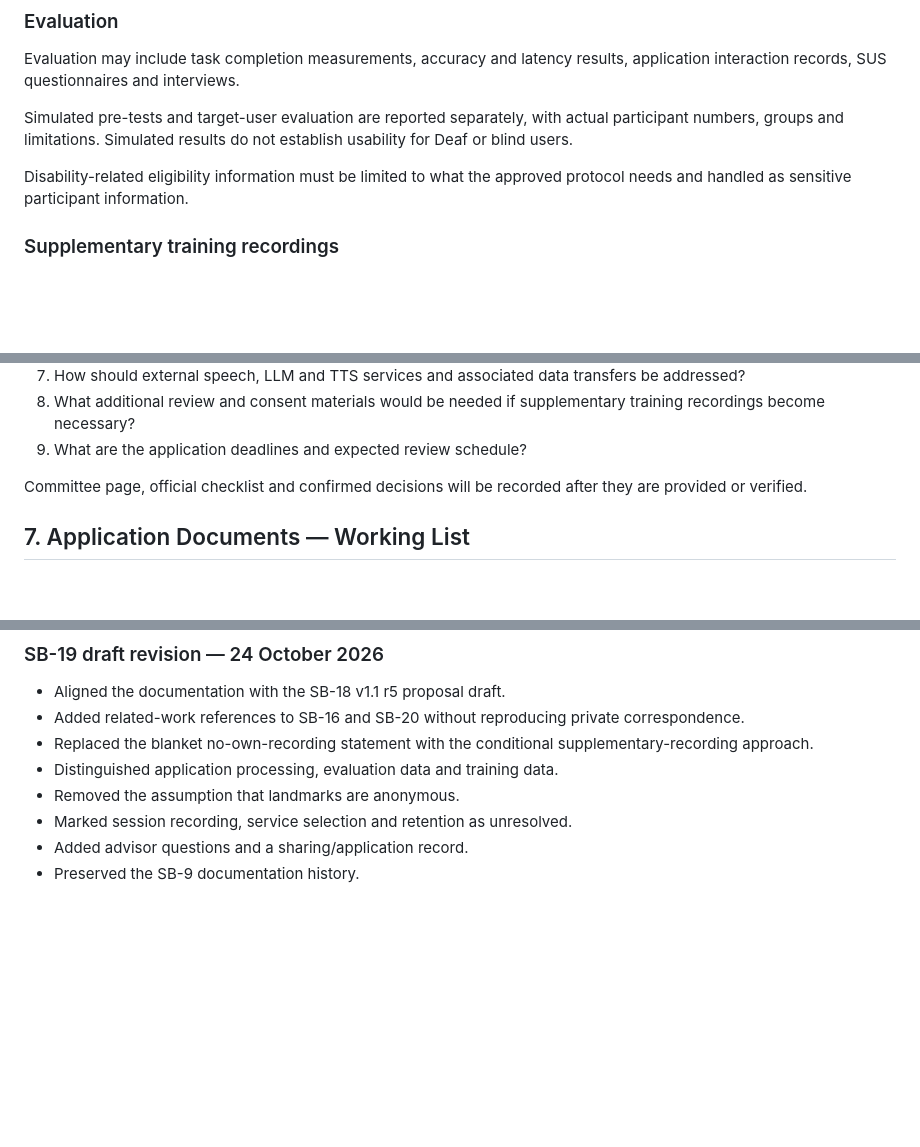
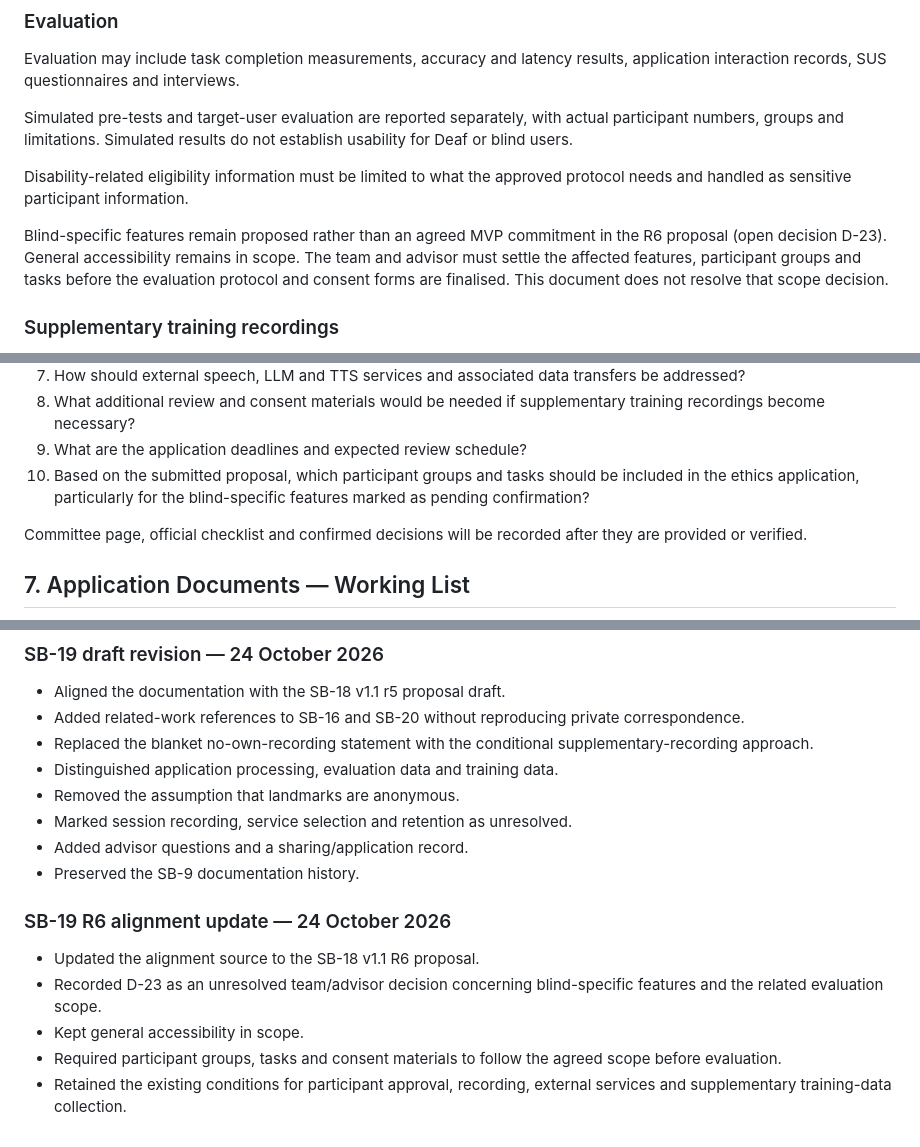
Before and after one commit to EgeErdem35/signBridge, a Markdown page: docs/ETHICS.md, 3 parts joined by grey strips. Drawn GitHub-style; blank space fills up the shorter version.

Commit message:
SB-19 Align ethics documentation with R6 scope decisions

```diff
--- a/docs/ETHICS.md
+++ b/docs/ETHICS.md
@@ -92,6 +92,12 @@ do not establish usability for Deaf or blind users.
 
 Disability-related eligibility information must be limited to what the
 approved protocol needs and handled as sensitive participant information.
+
+Blind-specific features remain proposed rather than an agreed MVP
+commitment in the R6 proposal (open decision D-23). General accessibility
+remains in scope. The team and advisor must settle the affected features,
+participant groups and tasks before the evaluation protocol and consent
+forms are finalised. This document does not resolve that scope decision.
 
 ### Supplementary training recordings
 
@@ -184,6 +190,9 @@ Questions for the advisor:
 8. What additional review and consent materials would be needed if
    supplementary training recordings become necessary?
 9. What are the application deadlines and expected review schedule?
+10. Based on the submitted proposal, which participant groups and tasks
+    should be included in the ethics application, particularly for the
+    blind-specific features marked as pending confirmation?
 
 Committee page, official checklist and confirmed decisions will be recorded
 after they are provided or verified.
@@ -277,3 +286,14 @@ e-mail content or personal contact details.
 - Marked session recording, service selection and retention as unresolved.
 - Added advisor questions and a sharing/application record.
 - Preserved the SB-9 documentation history.
+
+### SB-19 R6 alignment update — 24 October 2026
+
+- Updated the alignment source to the SB-18 v1.1 R6 proposal.
+- Recorded D-23 as an unresolved team/advisor decision concerning
+  blind-specific features and the related evaluation scope.
+- Kept general accessibility in scope.
+- Required participant groups, tasks and consent materials to follow
+  the agreed scope before evaluation.
+- Retained the existing conditions for participant approval, recording,
+  external services and supplementary training-data collection.
```
Also changed, not shown: other parts of docs/ETHICS.md (+2 -2 lines).
